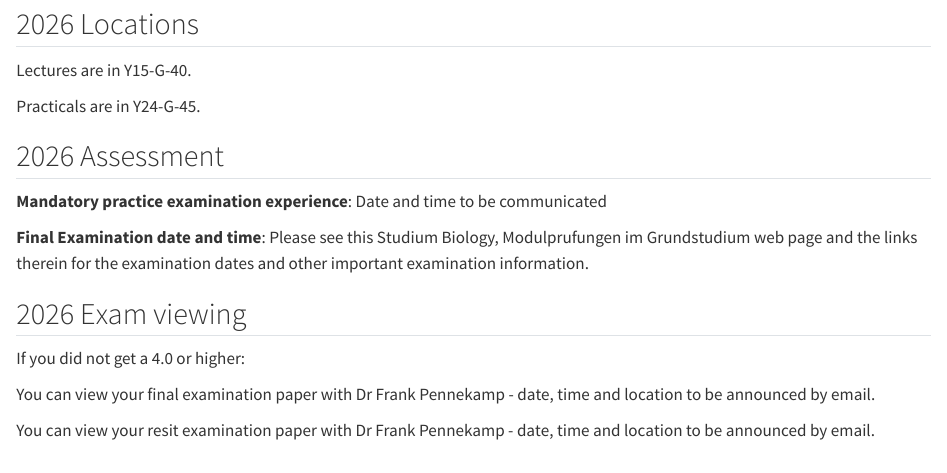
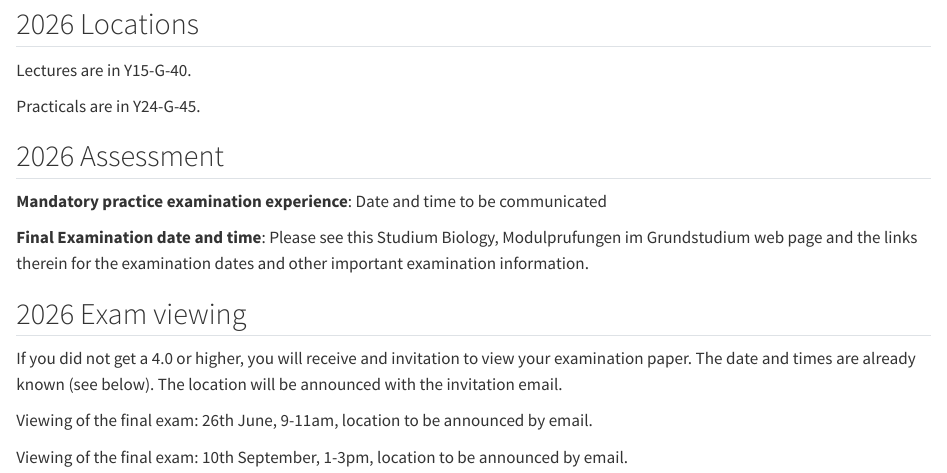
Before and after one commit to opetchey/BIO144_Course_Information, a Quarto document (2.1-year-specific-information.qmd): the page in a window 1100 px wide, from 740 px down. Rendered offline with R 4.5, knitr and Pandoc in place of Quarto, with nearby package versions.

Commit message:
exam viewing dates

```diff
--- a/2.1-year-specific-information.qmd
+++ b/2.1-year-specific-information.qmd
@@ -46,8 +46,8 @@ Practicals are in Y24-G-45.
 ## 2026 Exam viewing
 
 
-If you did not get a 4.0 or higher:
+If you did not get a 4.0 or higher, you will receive and invitation to view your examination paper. The date and times are already known (see below). The location will be announced with the invitation email.
 
-You can view your final examination paper with Dr Frank Pennekamp - date, time and location to be announced by email.
+Viewing of the final exam: 26th June, 9-11am, location to be announced by email.
 
-You can view your resit examination paper with Dr Frank Pennekamp - date, time and location to be announced by email.
+Viewing of the final exam: 10th September, 1-3pm, location to be announced by email.
```
Also changed, not shown: 1.1-general-information.qmd (+1 -1 lines), docs/search.json, 4 other files.
